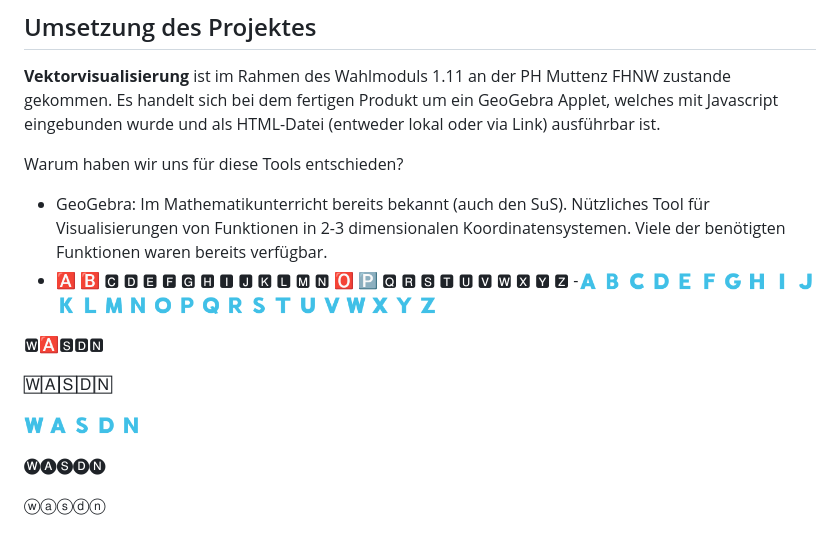
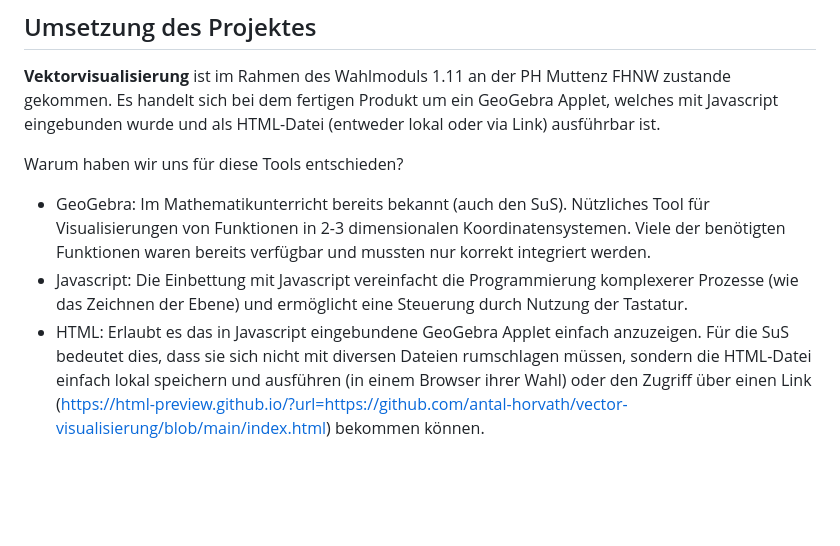
Before and after one commit to antal-horvath/vector-visualisierung, a Markdown page: README.md, the part around the change. Drawn GitHub-style; blank space fills up the shorter version.

Commit message:
added short descriptions why we used each tool

```diff
--- a/README.md
+++ b/README.md
@@ -48,16 +48,6 @@ Im folgenden werden Beispiele für Aufgaben aufgelistet um die Visualisierung si
 **Vektorvisualisierung** ist im Rahmen des Wahlmoduls 1.11 an der PH Muttenz FHNW zustande gekommen. Es handelt sich bei dem fertigen Produkt um ein GeoGebra Applet, welches mit Javascript eingebunden wurde und als HTML-Datei (entweder lokal oder via Link) ausführbar ist.
 
 Warum haben wir uns für diese Tools entschieden?
-- GeoGebra: Im Mathematikunterricht bereits bekannt (auch den SuS). Nützliches Tool für Visualisierungen von Funktionen in 2-3 dimensionalen Koordinatensystemen. Viele der benötigten Funktionen waren bereits verfügbar.
-- 🅰 🅱 🅲 🅳 🅴 🅵 🅶 🅷 🅸 🅹 🅺 🅻 🅼 🅽 🅾 🅿 🆀 🆁 🆂 🆃 🆄 🆅 🆆 🆇 🆈 🆉
--🇦 🇧 🇨 🇩 🇪 🇫 🇬 🇭 🇮 🇯 🇰 🇱 🇲 🇳 🇴 🇵 🇶 🇷 🇸 🇹 🇺 🇻 🇼 🇽 🇾 🇿
-
-🆆🅰🆂🅳🅽
-
-🅆🄰🅂🄳🄽
-
- 🇼  🇦  🇸  🇩  🇳
-
-🅦🅐🅢🅓🅝
-
-ⓦⓐⓢⓓⓝ
+- GeoGebra: Im Mathematikunterricht bereits bekannt (auch den SuS). Nützliches Tool für Visualisierungen von Funktionen in 2-3 dimensionalen Koordinatensystemen. Viele der benötigten Funktionen waren bereits verfügbar und mussten nur korrekt integriert werden.
+- Javascript: Die Einbettung mit Javascript vereinfacht die Programmierung komplexerer Prozesse (wie das Zeichnen der Ebene) und ermöglicht eine Steuerung durch Nutzung der Tastatur.
+- HTML: Erlaubt es das in Javascript eingebundene GeoGebra Applet einfach anzuzeigen. Für die SuS bedeutet dies, dass sie sich nicht mit diversen Dateien rumschlagen müssen, sondern die HTML-Datei einfach lokal speichern und ausführen (in einem Browser ihrer Wahl) oder den Zugriff über einen Link (https://html-preview.github.io/?url=https://github.com/antal-horvath/vector-visualisierung/blob/main/index.html) bekommen können.
```
